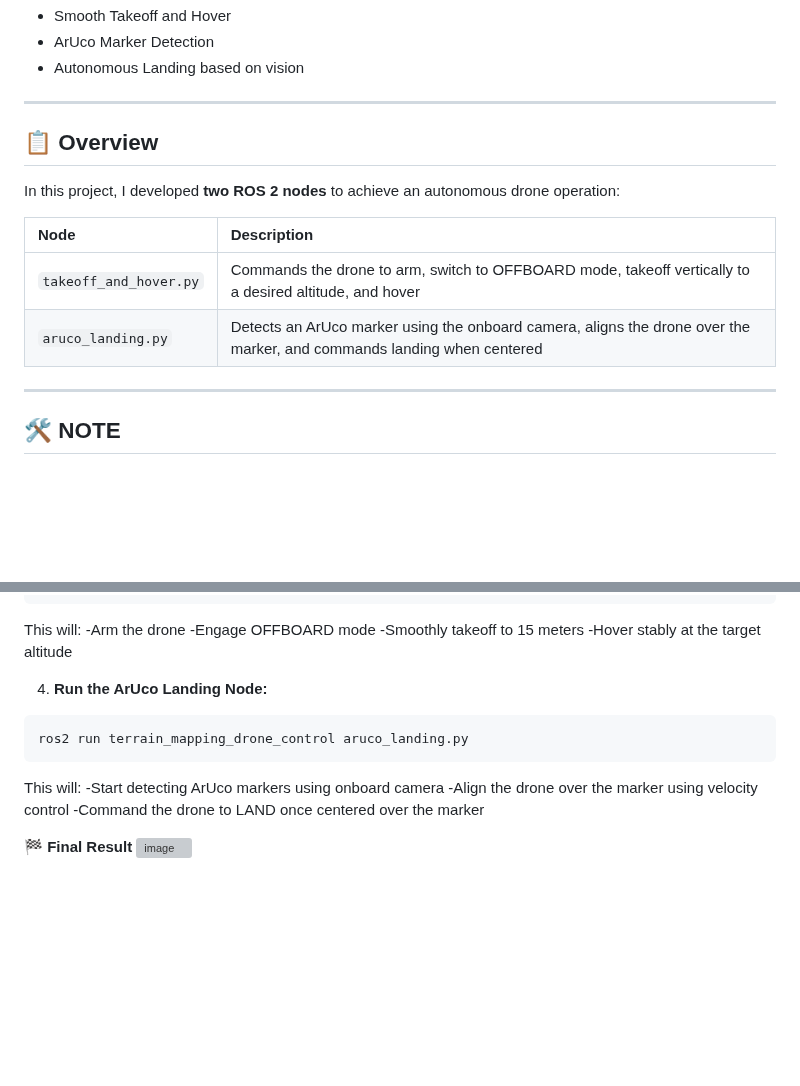
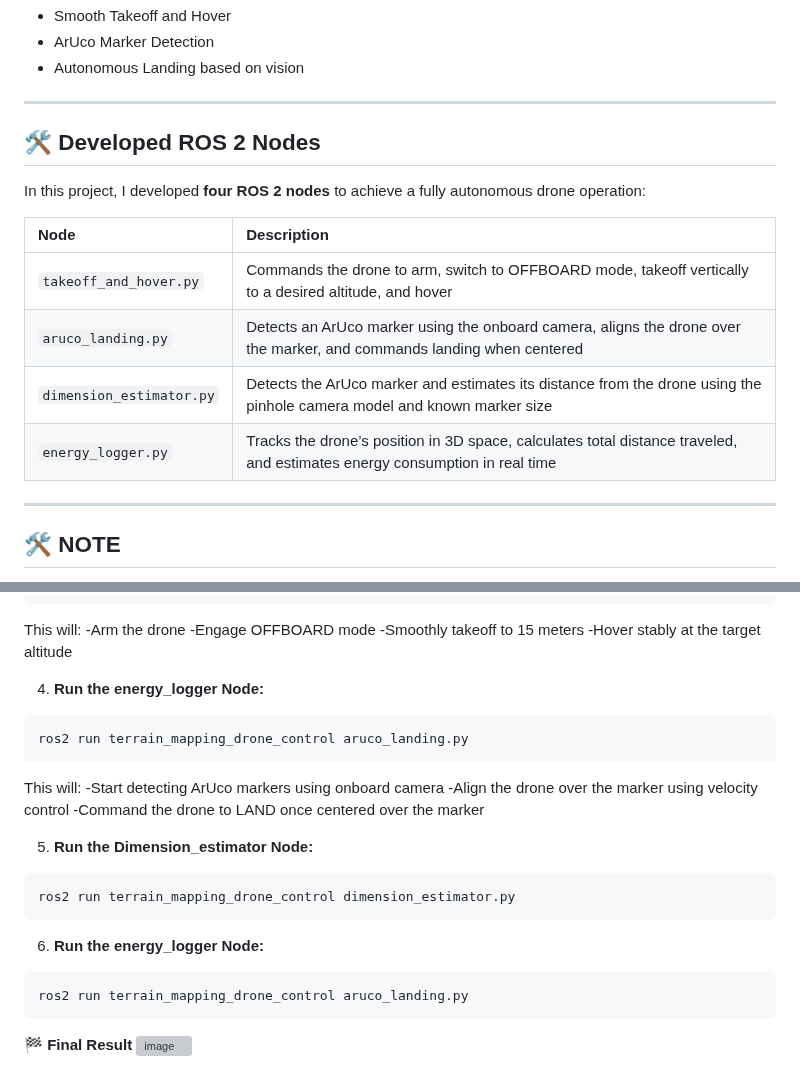
Before and after one commit to vijayramsriram/RAS-SES-598-Space-Robotics-and-AI, a Markdown page: assignments/terrain_mapping_drone_control/README.md, 2 parts joined by grey strips. Drawn GitHub-style; blank space fills up the shorter version; grey boxes are pictures that could not be loaded.

````diff
--- a/assignments/terrain_mapping_drone_control/README.md
+++ b/assignments/terrain_mapping_drone_control/README.md
@@ -8,14 +8,16 @@ It performs:
 
 ---
 
-## 📋 Overview
+## 🛠️ Developed ROS 2 Nodes
 
-In this project, I developed **two ROS 2 nodes** to achieve an autonomous drone operation:
+In this project, I developed **four ROS 2 nodes** to achieve a fully autonomous drone operation:
 
 | Node | Description |
 |:-----|:------------|
 | `takeoff_and_hover.py` | Commands the drone to arm, switch to OFFBOARD mode, takeoff vertically to a desired altitude, and hover |
 | `aruco_landing.py` | Detects an ArUco marker using the onboard camera, aligns the drone over the marker, and commands landing when centered |
+| `dimension_estimator.py` | Detects the ArUco marker and estimates its distance from the drone using the pinhole camera model and known marker size |
+| `energy_logger.py` | Tracks the drone’s position in 3D space, calculates total distance traveled, and estimates energy consumption in real time |
 
 ---
 
@@ -129,7 +193,7 @@ This will:
 -Smoothly takeoff to 15 meters
 -Hover stably at the target altitude
 
-4. **Run the ArUco Landing Node:**
+4. **Run the energy_logger Node:**
 
 ```bash
 ros2 run terrain_mapping_drone_control aruco_landing.py
@@ -139,5 +203,17 @@ This will:
 -Align the drone over the marker using velocity control
 -Command the drone to LAND once centered over the marker
 
+5. **Run the Dimension_estimator Node:**
+
+```bash
+ros2 run terrain_mapping_drone_control dimension_estimator.py
+```
+6. **Run the energy_logger Node:**
+
+```bash
+ros2 run terrain_mapping_drone_control aruco_landing.py
+```
+
+
 🏁 **Final Result**
 ![image](https://github.com/user-attachments/assets/baf82ba8-ec47-4e64-b993-63ecf235087a)
````
Also changed, not shown: other parts of assignments/terrain_mapping_drone_control/README.md (+71 -9 lines).
